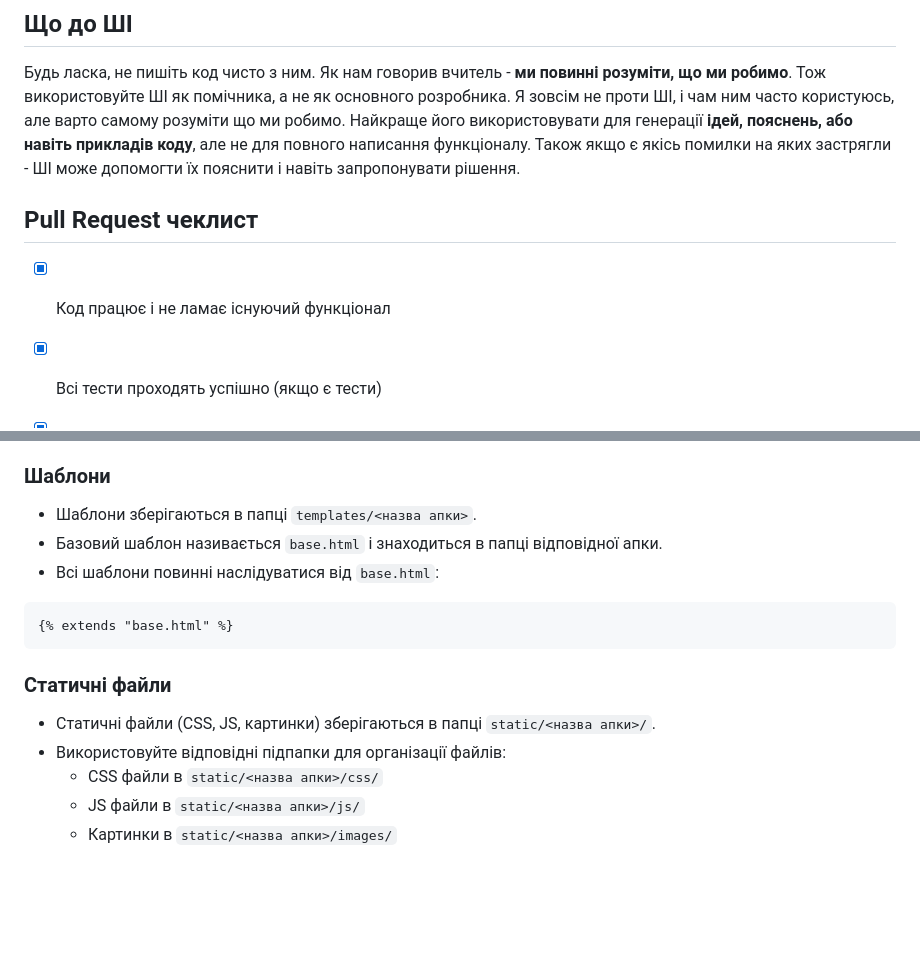
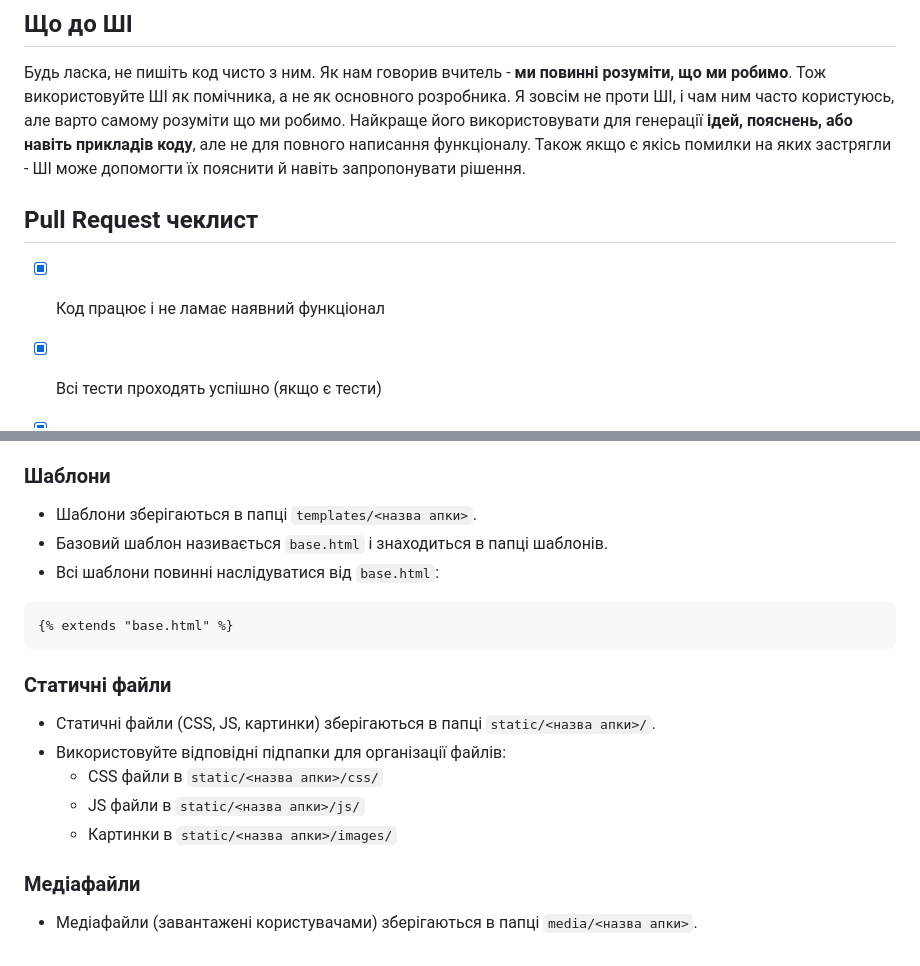
Before and after one commit to HliebKurtushyn/the_project, a Markdown page: docs/workflow.md, 2 parts joined by grey strips. Rendered like a GitHub page; blank space fills up the shorter version.

Commit message:
docs: add some word about media files

````diff
--- a/docs/workflow.md
+++ b/docs/workflow.md
@@ -29,10 +29,10 @@
 ## Що до ШІ
 Будь ласка, не пишіть код чисто з ним. Як нам говорив вчитель - **ми повинні розуміти, що ми робимо**. Тож використовуйте ШІ як помічника, а не як основного розробника.
 Я зовсім не проти ШІ, і чам ним часто користуюсь, але варто самому розуміти що ми робимо. Найкраще його використовувати для генерації **ідей, пояснень, або навіть прикладів коду**, але не для повного написання функціоналу.
-Також якщо є якісь помилки на яких застрягли - ШІ може допомогти їх пояснити і навіть запропонувати рішення.
+Також якщо є якісь помилки на яких застрягли - ШІ може допомогти їх пояснити й навіть запропонувати рішення.
 
 ## Pull Request чеклист
-- [x] Код працює і не ламає існуючий функціонал
+- [x] Код працює і не ламає наявний функціонал
 - [x] Всі тести проходять успішно (якщо є тести)
 - [x] Ви самі розумієте зміни, які вносите
 - [x] Документація оновлена (якщо потрібно)
@@ -42,7 +42,7 @@
 ## Стандарти
 ### Шаблони
 - Шаблони зберігаються в папці `templates/<назва апки>`.
-- Базовий шаблон називається `base.html` і знаходиться в папці відповідної апки.
+- Базовий шаблон називається `base.html` і знаходиться в папці шаблонів.
 - Всі шаблони повинні наслідуватися від `base.html`:
 ```html
 {% extends "base.html" %}
@@ -54,3 +54,6 @@
   - CSS файли в `static/<назва апки>/css/`
   - JS файли в `static/<назва апки>/js/`
   - Картинки в `static/<назва апки>/images/`
+
+### Медіафайли
+- Медіафайли (завантажені користувачами) зберігаються в папці `media/<назва апки>`.
````
Also changed, not shown: other parts of docs/workflow.md (+2 -2 lines).
